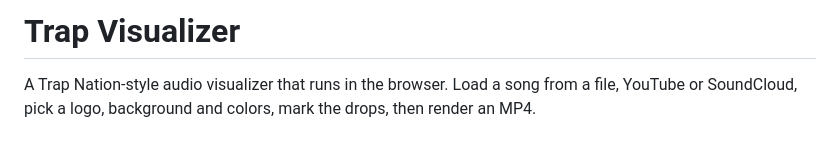
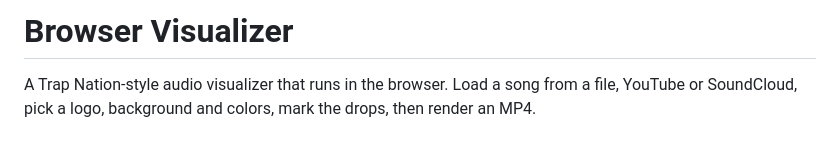
Before and after one commit to FactorOfTheThird/browser-visualizer, a Markdown page: README.md, the part around the change. GitHub-like rendering.

```diff
--- a/README.md
+++ b/README.md
@@ -1,4 +1,4 @@
-# Trap Visualizer
+# Browser Visualizer
 
 A Trap Nation-style audio visualizer that runs in the browser. Load a song from a file, YouTube or SoundCloud, pick a logo, background and colors, mark the drops, then render an MP4.
 
```
